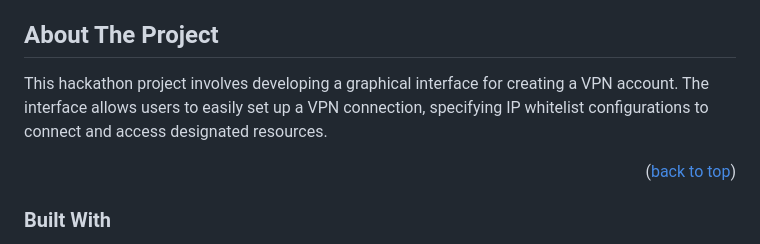
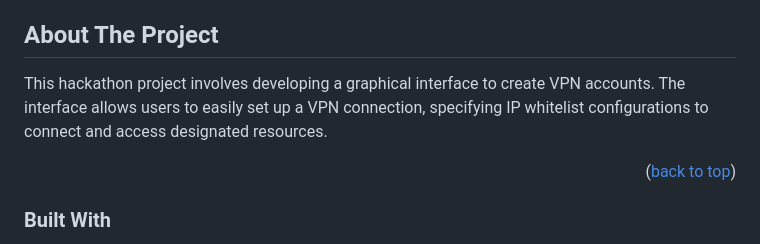
Before and after one commit to EstebanCardoso44/HACKATHON, a Markdown page: README.md, the part around the change. GitHub-like rendering.

Commit message:
Update README.md
Better english

```diff
--- a/README.md
+++ b/README.md
@@ -32,7 +32,7 @@
 
 <!-- ABOUT THE PROJECT -->
 ## About The Project
-This hackathon project involves developing a graphical interface for creating a VPN account. The interface allows users to easily set up a VPN connection, specifying IP whitelist configurations to connect and access designated resources.
+This hackathon project involves developing a graphical interface to create VPN accounts. The interface allows users to easily set up a VPN connection, specifying IP whitelist configurations to connect and access designated resources.
 
 
 
```
